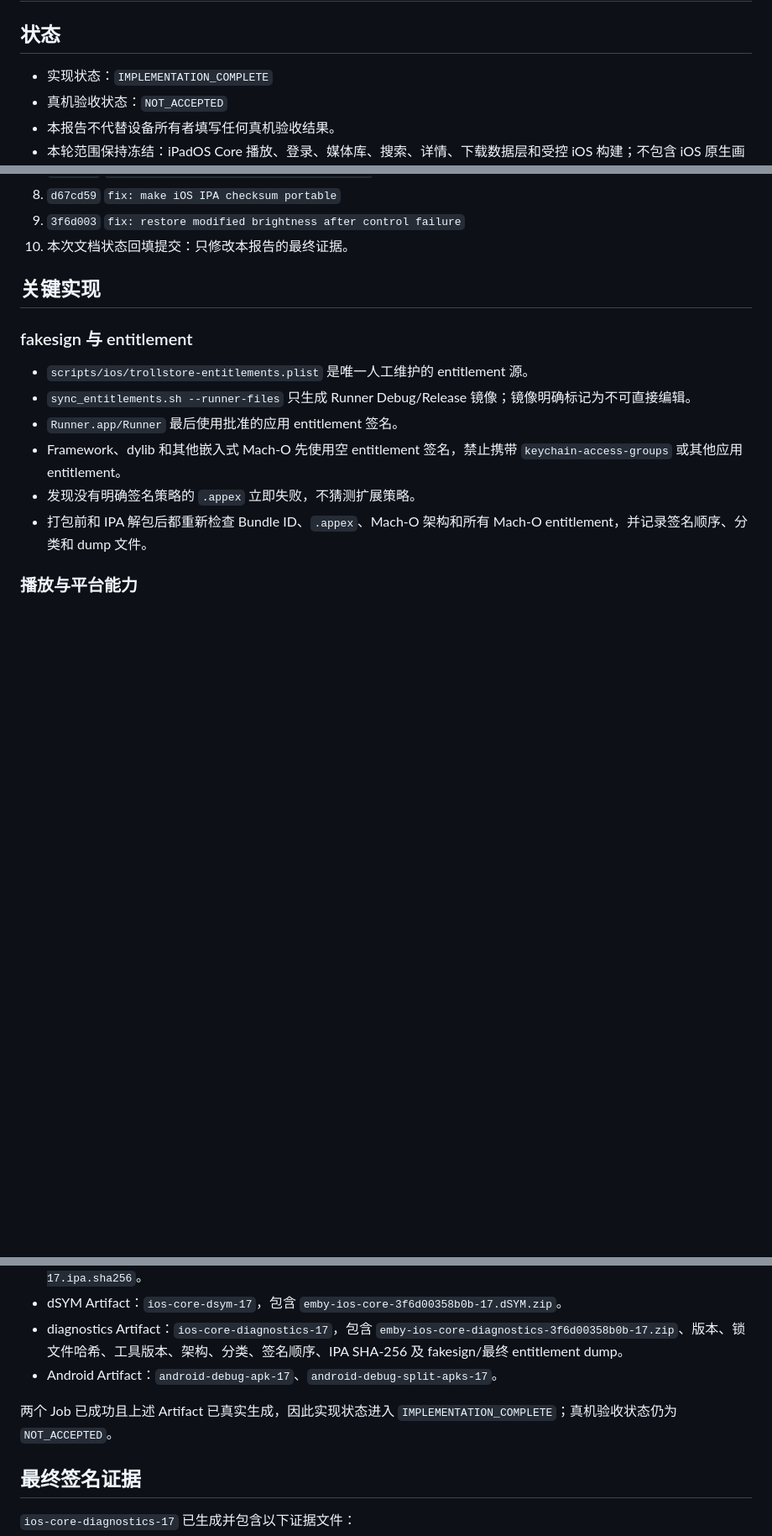
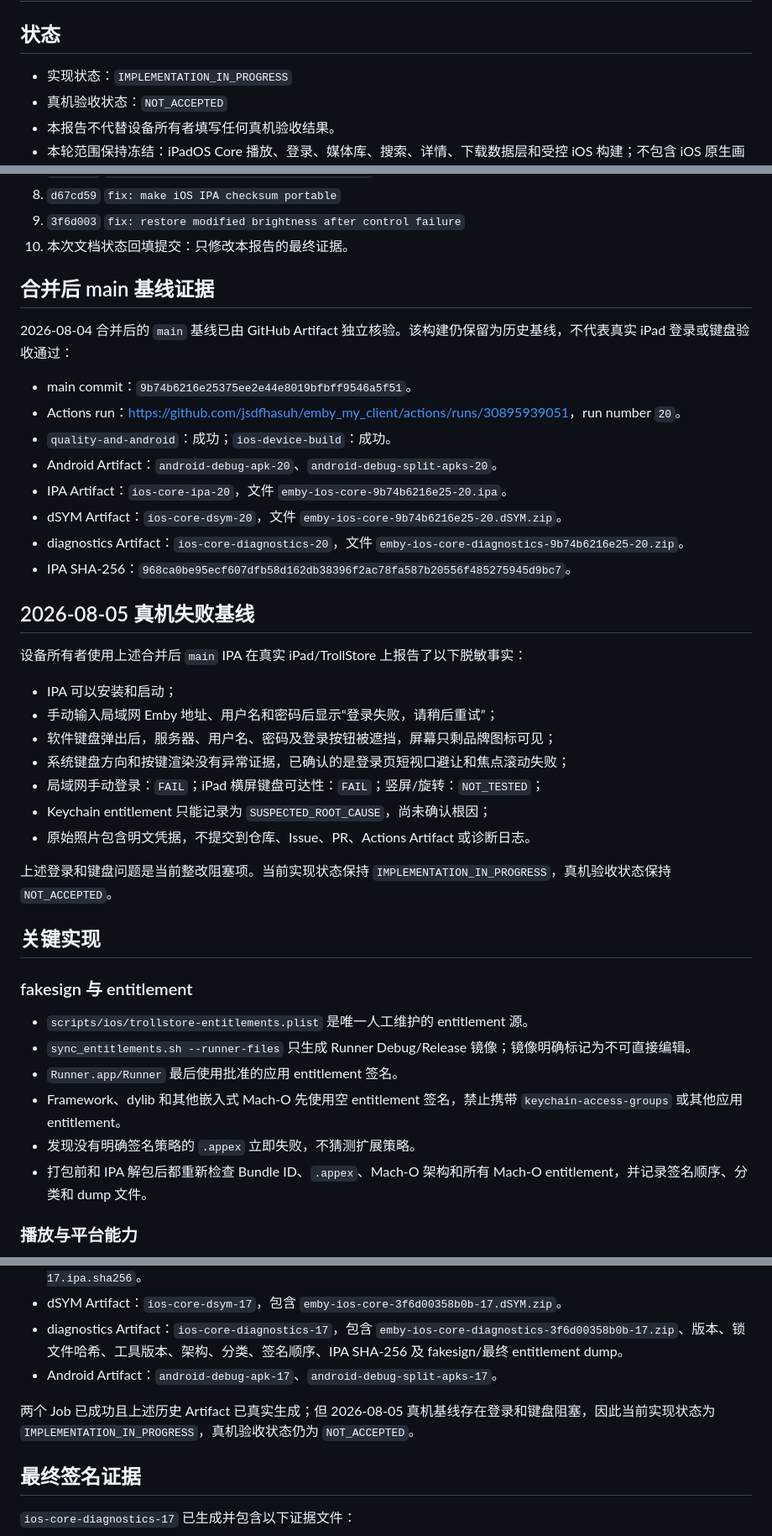
Before and after one commit to jsdfhasuh/emby_my_client, a Markdown page: docs/implementation/2026-08-ios-core-implementation-report.md, 3 parts joined by grey strips. Shown at 84% size. Rendered like a GitHub page; blank space fills up the shorter version.

Commit message:
docs: record iPadOS real-device remediation state

```diff
--- a/docs/implementation/2026-08-ios-core-implementation-report.md
+++ b/docs/implementation/2026-08-ios-core-implementation-report.md
@@ -2,7 +2,7 @@
 
 ## 状态
 
-- 实现状态：`IMPLEMENTATION_COMPLETE`
+- 实现状态：`IMPLEMENTATION_IN_PROGRESS`
 - 真机验收状态：`NOT_ACCEPTED`
 - 本报告不代替设备所有者填写任何真机验收结果。
 - 本轮范围保持冻结：iPadOS Core 播放、登录、媒体库、搜索、详情、下载数据层和受控 iOS 构建；不包含 iOS 原生画中画、可靠后台持续下载、UDP 自动发现、iPhone、App Store 或桌面端。
@@ -26,6 +26,33 @@
 8. `d67cd59` `fix: make iOS IPA checksum portable`
 9. `3f6d003` `fix: restore modified brightness after control failure`
 10. 本次文档状态回填提交：只修改本报告的最终证据。
+
+## 合并后 main 基线证据
+
+2026-08-04 合并后的 `main` 基线已由 GitHub Artifact 独立核验。该构建仍保留为历史基线，不代表真实 iPad 登录或键盘验收通过：
+
+- main commit：`9b74b6216e25375ee2e44e8019bfbff9546a5f51`。
+- Actions run：<https://github.com/jsdfhasuh/emby_my_client/actions/runs/30895939051>，run number `20`。
+- `quality-and-android`：成功；`ios-device-build`：成功。
+- Android Artifact：`android-debug-apk-20`、`android-debug-split-apks-20`。
+- IPA Artifact：`ios-core-ipa-20`，文件 `emby-ios-core-9b74b6216e25-20.ipa`。
+- dSYM Artifact：`ios-core-dsym-20`，文件 `emby-ios-core-9b74b6216e25-20.dSYM.zip`。
+- diagnostics Artifact：`ios-core-diagnostics-20`，文件 `emby-ios-core-diagnostics-9b74b6216e25-20.zip`。
+- IPA SHA-256：`968ca0be95ecf607dfb58d162db38396f2ac78fa587b20556f485275945d9bc7`。
+
+## 2026-08-05 真机失败基线
+
+设备所有者使用上述合并后 `main` IPA 在真实 iPad/TrollStore 上报告了以下脱敏事实：
+
+- IPA 可以安装和启动；
+- 手动输入局域网 Emby 地址、用户名和密码后显示“登录失败，请稍后重试”；
+- 软件键盘弹出后，服务器、用户名、密码及登录按钮被遮挡，屏幕只剩品牌图标可见；
+- 系统键盘方向和按键渲染没有异常证据，已确认的是登录页短视口避让和焦点滚动失败；
+- 局域网手动登录：`FAIL`；iPad 横屏键盘可达性：`FAIL`；竖屏/旋转：`NOT_TESTED`；
+- Keychain entitlement 只能记录为 `SUSPECTED_ROOT_CAUSE`，尚未确认根因；
+- 原始照片包含明文凭据，不提交到仓库、Issue、PR、Actions Artifact 或诊断日志。
+
+上述登录和键盘问题是当前整改阻塞项。当前实现状态保持 `IMPLEMENTATION_IN_PROGRESS`，真机验收状态保持 `NOT_ACCEPTED`。
 
 ## 关键实现
 
@@ -105,7 +132,7 @@ ios/Runner.xcodeproj/project.pbxproj
 - diagnostics Artifact：`ios-core-diagnostics-17`，包含 `emby-ios-core-diagnostics-3f6d00358b0b-17.zip`、版本、锁文件哈希、工具版本、架构、分类、签名顺序、IPA SHA-256 及 fakesign/最终 entitlement dump。
 - Android Artifact：`android-debug-apk-17`、`android-debug-split-apks-17`。
 
-两个 Job 已成功且上述 Artifact 已真实生成，因此实现状态进入 `IMPLEMENTATION_COMPLETE`；真机验收状态仍为 `NOT_ACCEPTED`。
+两个 Job 已成功且上述历史 Artifact 已真实生成；但 2026-08-05 真机基线存在登录和键盘阻塞，因此当前实现状态为 `IMPLEMENTATION_IN_PROGRESS`，真机验收状态仍为 `NOT_ACCEPTED`。
 
 ## 最终签名证据
 
```
Also changed, not shown: docs/acceptance/2026-08-ios-core-ipad-acceptance.md (+18 -2 lines).
